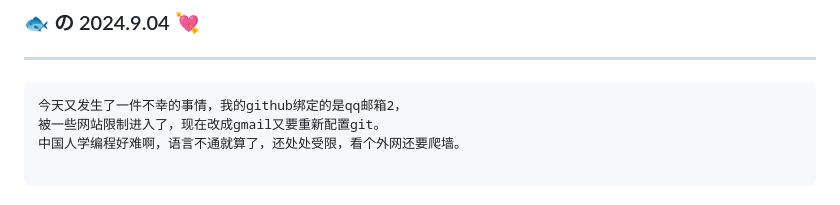
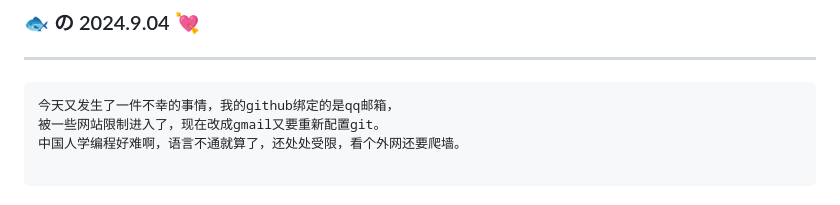
Before and after one commit to blueyuyu/fishNote, a Markdown page: journal/blueMemory.md, the part around the change. Drawn GitHub-style.

Commit message:
🧪 test(blue): 更改了ssh，测试一下

````diff
--- a/journal/blueMemory.md
+++ b/journal/blueMemory.md
@@ -174,7 +174,7 @@ taiwindcss 官网提供的教程，并不能直接照搬进去，好像和uni官
 ------
 
 ```
-今天又发生了一件不幸的事情，我的github绑定的是qq邮箱2，
+今天又发生了一件不幸的事情，我的github绑定的是qq邮箱，
 被一些网站限制进入了，现在改成gmail又要重新配置git。
 中国人学编程好难啊，语言不通就算了，还处处受限，看个外网还要爬墙。
 
````
